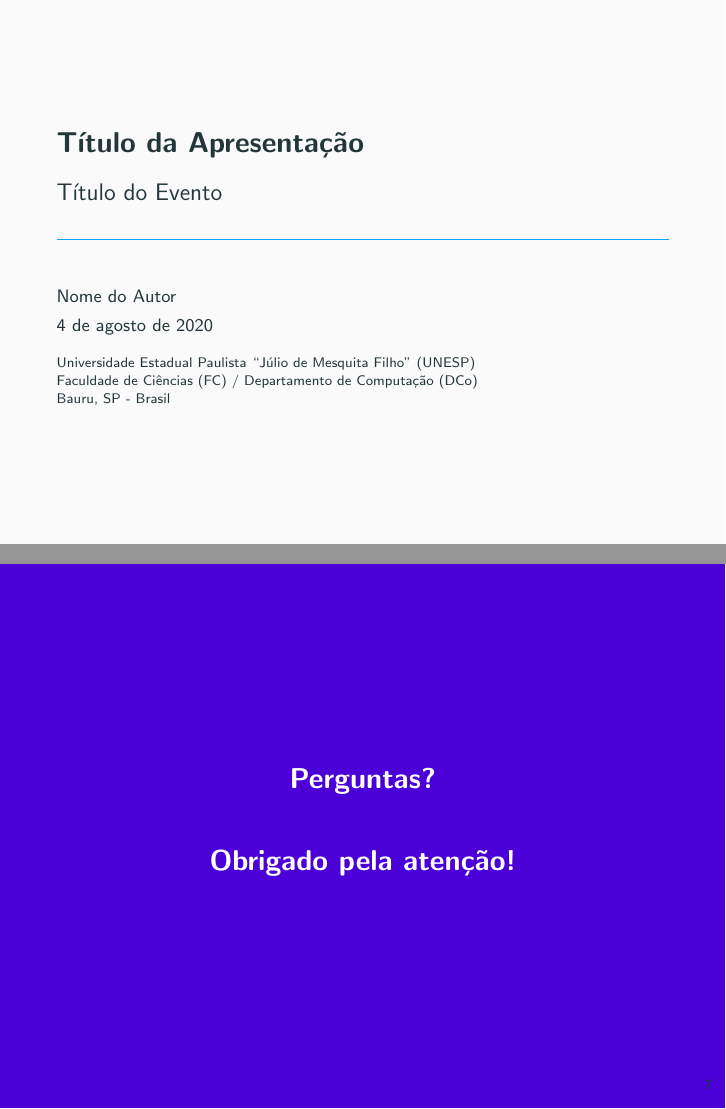
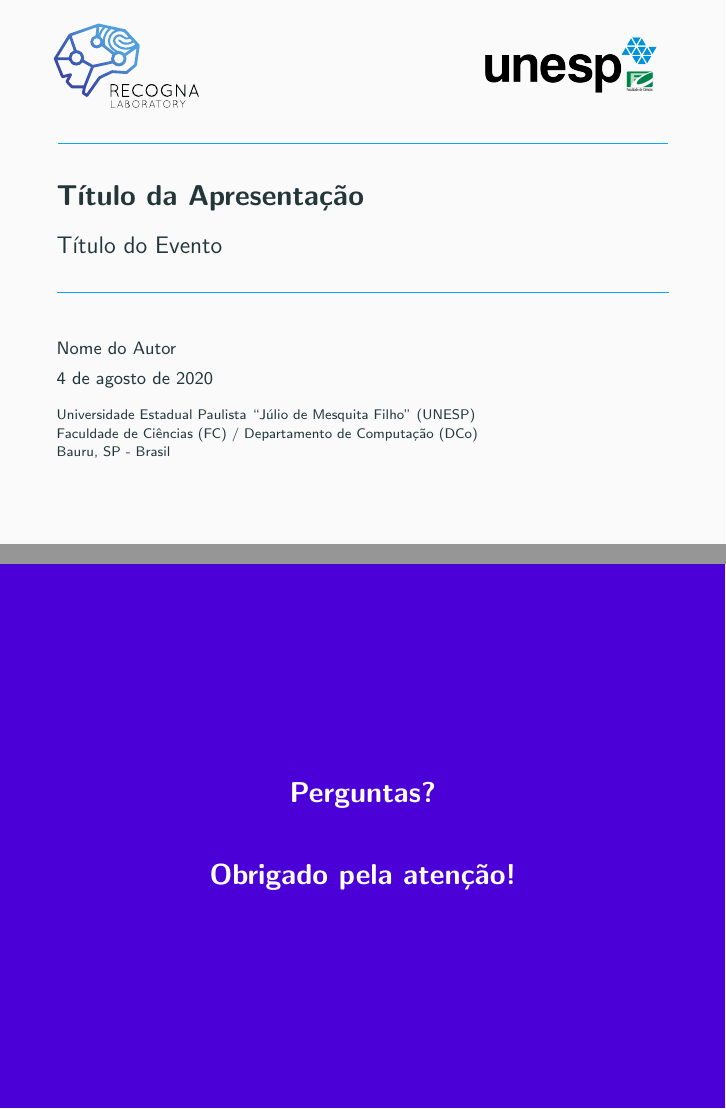
Before and after one commit to recogna-lab/themes, LaTeX slides (slides/slides.tex, which reads slides/styles/header.sty, slides/styles/packages.sty): pages 1 and 13 of 13, joined at a grey line. Compiled offline with pdfLaTeX.

Commit message:
Improved template is now live.

```diff
--- a/slides/slides.tex
+++ b/slides/slides.tex
@@ -14,7 +14,7 @@
 \usepackage{styles/colors}
 
 % Imports the first slide's header
-%\usepackage{styles/header}
+\usepackage{styles/header}
 
 % Defines meta-information about the presentation
 \title{Título da Apresentação}
@@ -49,11 +49,11 @@
 \end{frame}
 
 % Defines the standout finishing slide
-\begin{frame}[standout]
+\begin{frame}[plain,standout]
 	Perguntas?
 	\\~\\
 	Obrigado pela atenção!
-	\end{frame}
+\end{frame}
 
 % Ends the document
 \end{document}
--- a/slides/styles/header.sty
+++ b/slides/styles/header.sty
@@ -1,4 +1,37 @@
+% Adding a vertical space to better visualization
+\vspace*{0.5cm}
+
+% Defines the columns with the corresponding logos
+\begin{columns}
+	\begin{column}{2cm}
+		\parbox[c][0\textheight][c]{\columnwidth}{
+			\begin{figure}
+				\centering
+				\includegraphics[width=3cm]{figs/recogna.eps}
+			\end{figure}
+		}
+	\end{column}
+	\hspace*{4.5cm}
+	\begin{column}{4cm}
+		\parbox[c][0\textheight][c]{\columnwidth}{
+			\begin{figure}
+				\centering
+				\includegraphics[width=3cm]{figs/unesp.png}
+			\end{figure}
+		}
+	\end{column}
+\end{columns}
+
+% Extra spacing for the horizontal line
+\vspace*{0.85cm}
+
+% Horizontal line
 \hbox{
-    \begin{beamercolorbox}[wd=\paperwidth,ht=2cm]{black}
-    \end{beamercolorbox}
+	\hspace{-0.22cm}
+	\textcolor{alt}{
+		\rule{0.9975\textwidth}{0.4pt}
+	}
 }
+
+% Removing extra spacing
+\vspace*{-1.65cm}
--- a/slides/styles/packages.sty
+++ b/slides/styles/packages.sty
@@ -9,3 +9,6 @@
 
 % Makes beautiful tables
 \usepackage{booktabs}
+
+% EPS to PDF
+\usepackage{epstopdf}
```
Also changed, not shown: slides/figs/recogna.eps (added), slides/figs/unesp.png (added), 1 other file.
